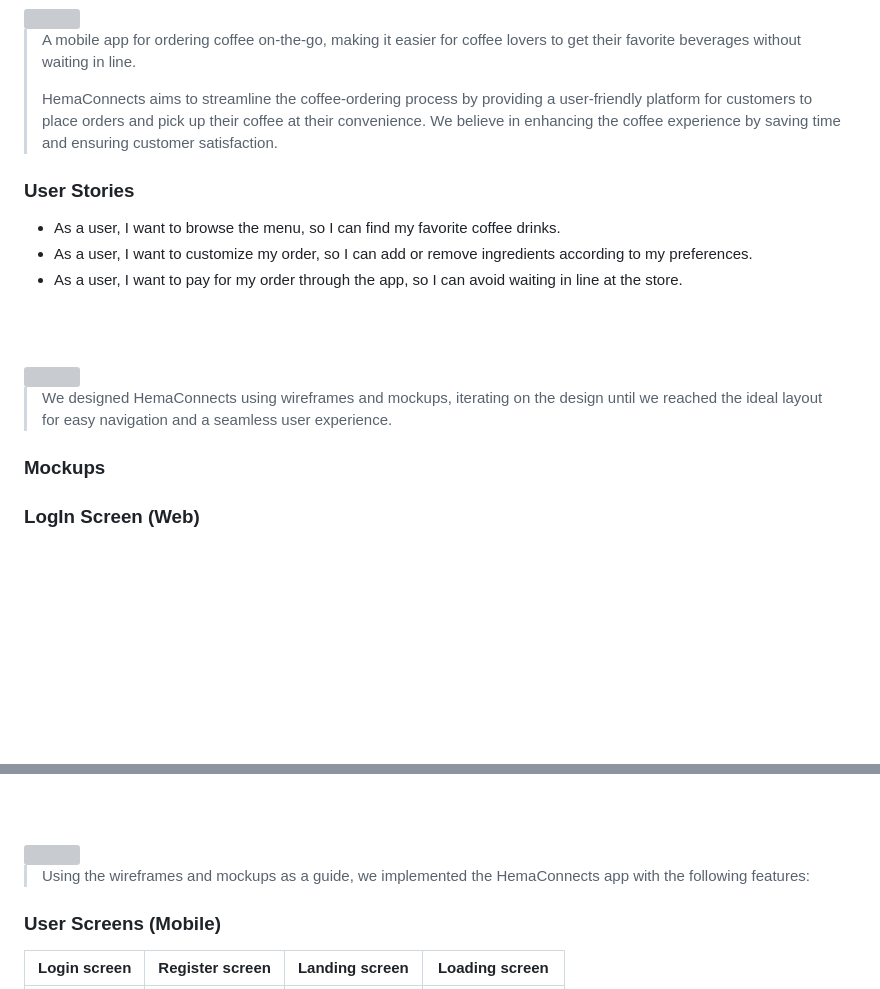
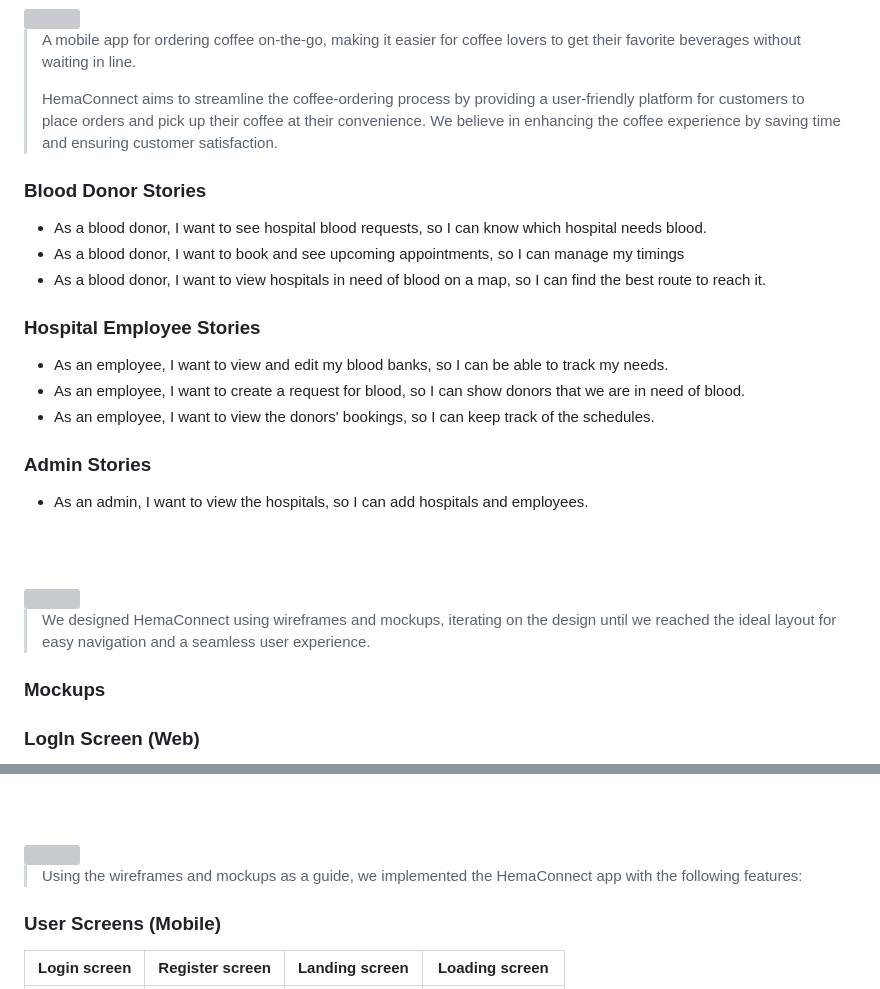
Before and after one commit to Cheaito-Hadi/HemaConnect, a Markdown page: README.md, 2 parts joined by grey strips. GitHub-like rendering; blank space fills up the shorter version; grey boxes are pictures that could not be loaded.

Commit message:
Readme <> Adding UserStories

```diff
--- a/README.md
+++ b/README.md
@@ -7,19 +7,28 @@
 
 > A mobile app for ordering coffee on-the-go, making it easier for coffee lovers to get their favorite beverages without waiting in line.
 >
-> HemaConnects aims to streamline the coffee-ordering process by providing a user-friendly platform for customers to place orders and pick up their coffee at their convenience. We believe in enhancing the coffee experience by saving time and ensuring customer satisfaction.
+> HemaConnect aims to streamline the coffee-ordering process by providing a user-friendly platform for customers to place orders and pick up their coffee at their convenience. We believe in enhancing the coffee experience by saving time and ensuring customer satisfaction.
 
-### User Stories
-- As a user, I want to browse the menu, so I can find my favorite coffee drinks.
-- As a user, I want to customize my order, so I can add or remove ingredients according to my preferences.
-- As a user, I want to pay for my order through the app, so I can avoid waiting in line at the store.
+### Blood Donor Stories
+- As a blood donor, I want to see hospital blood requests, so I can know which hospital needs blood.
+- As a blood donor, I want to book and see upcoming appointments, so I can manage my timings
+- As a blood donor, I want to view hospitals in need of blood on a map, so I can find the best route to reach it.
+
+### Hospital Employee Stories
+- As an employee, I want to view and edit my blood banks, so I can be able to track my needs.
+- As an employee, I want to create a request for blood, so I can show donors that we are in need of blood.
+- As an employee, I want to view the donors' bookings, so I can keep track of the schedules.
+
+### Admin Stories
+- As an admin, I want to view the hospitals, so I can add hospitals and employees.
+
 
 <br><br>
 
 <!-- Prototyping -->
 <img src="readme/title3.svg"/>
 
-> We designed HemaConnects using wireframes and mockups, iterating on the design until we reached the ideal layout for easy navigation and a seamless user experience.
+> We designed HemaConnect using wireframes and mockups, iterating on the design until we reached the ideal layout for easy navigation and a seamless user experience.
 
 ### Mockups
 
@@ -59,7 +68,7 @@
 <!-- Implementation -->
 <img src="readme/title4.svg"/>
 
-> Using the wireframes and mockups as a guide, we implemented the HemaConnects app with the following features:
+> Using the wireframes and mockups as a guide, we implemented the HemaConnect app with the following features:
 
 ### User Screens (Mobile)
 | Login screen  | Register screen | Landing screen | Loading screen |
```
